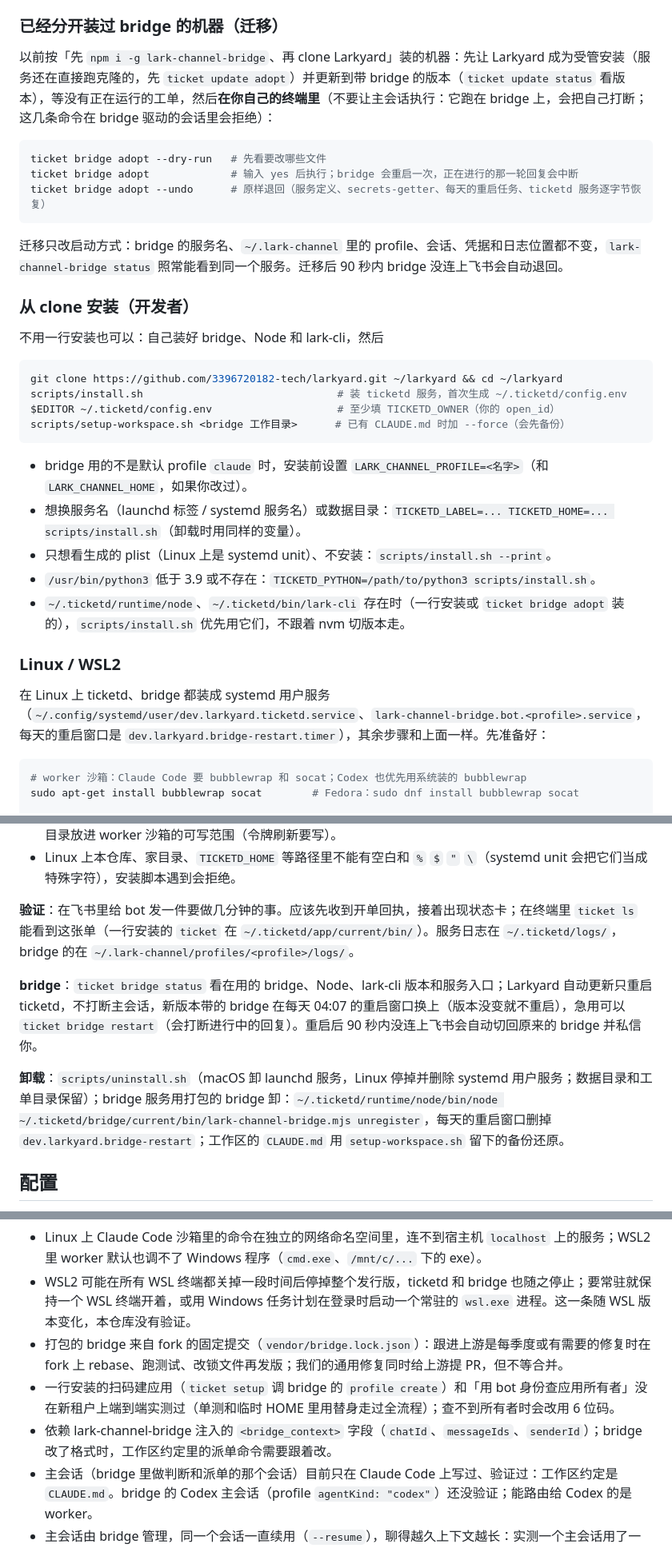
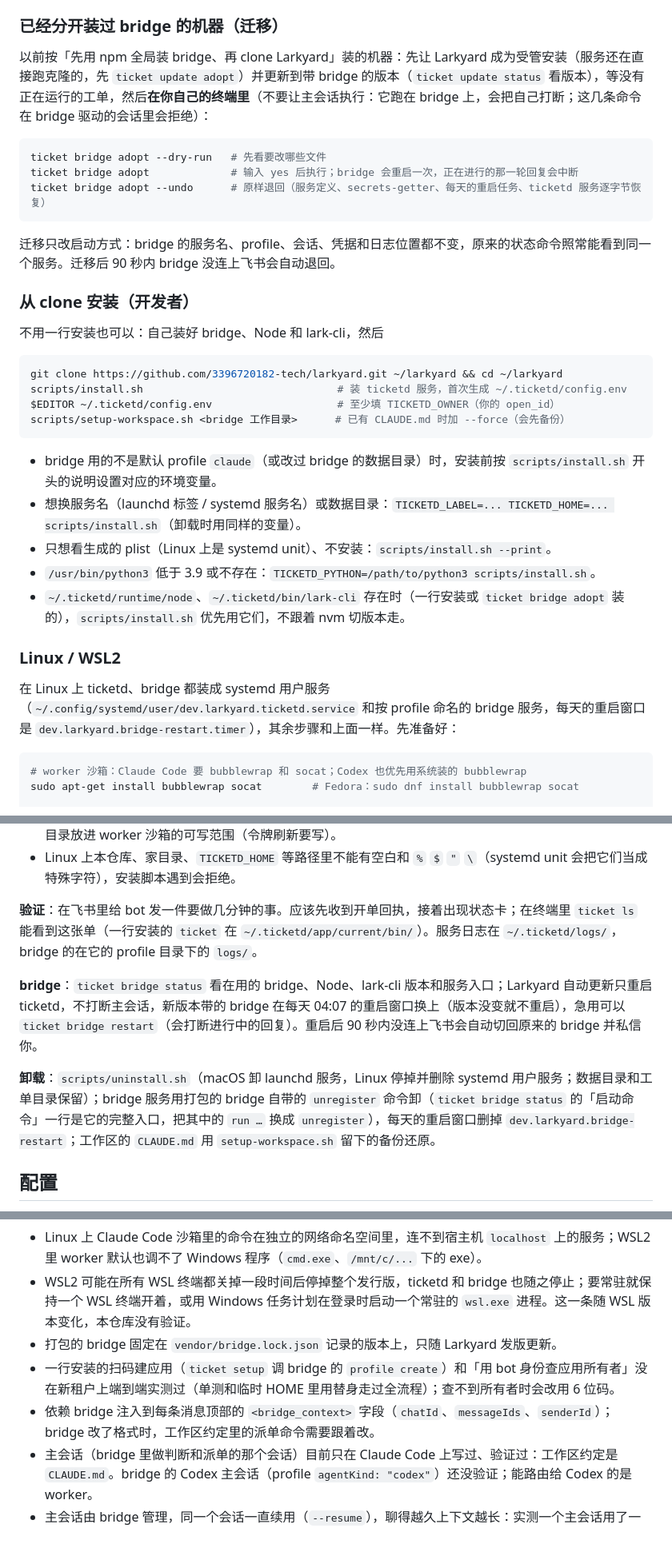
Before and after one commit to 3396720182-tech/larkyard, a Markdown page: README.md, 3 parts joined by grey strips. Shown at 80% size. Rendered like a GitHub page.

````diff
--- a/README.md
+++ b/README.md
@@ -193,7 +189,7 @@ curl -fsSL <发布地址>/install.sh | sh -s -- --upgrade-existing             #
 
 ### 已经分开装过 bridge 的机器（迁移）
 
-以前按「先 `npm i -g lark-channel-bridge`、再 clone Larkyard」装的机器：先让 Larkyard 成为受管安装（服务还在直接跑克隆的，先 `ticket update adopt`）并更新到带 bridge 的版本（`ticket update status` 看版本），等没有正在运行的工单，然后**在你自己的终端里**（不要让主会话执行：它跑在 bridge 上，会把自己打断；这几条命令在 bridge 驱动的会话里会拒绝）：
+以前按「先用 npm 全局装 bridge、再 clone Larkyard」装的机器：先让 Larkyard 成为受管安装（服务还在直接跑克隆的，先 `ticket update adopt`）并更新到带 bridge 的版本（`ticket update status` 看版本），等没有正在运行的工单，然后**在你自己的终端里**（不要让主会话执行：它跑在 bridge 上，会把自己打断；这几条命令在 bridge 驱动的会话里会拒绝）：
 
 ```bash
 ticket bridge adopt --dry-run   # 先看要改哪些文件
@@ -201,7 +197,7 @@ ticket bridge adopt             # 输入 yes 后执行；bridge 会重启一次
 ticket bridge adopt --undo      # 原样退回（服务定义、secrets-getter、每天的重启任务、ticketd 服务逐字节恢复）
 ```
 
-迁移只改启动方式：bridge 的服务名、`~/.lark-channel` 里的 profile、会话、凭据和日志位置都不变，`lark-channel-bridge status` 照常能看到同一个服务。迁移后 90 秒内 bridge 没连上飞书会自动退回。
+迁移只改启动方式：bridge 的服务名、profile、会话、凭据和日志位置都不变，原来的状态命令照常能看到同一个服务。迁移后 90 秒内 bridge 没连上飞书会自动退回。
 
 ### 从 clone 安装（开发者）
 
@@ -214,7 +210,7 @@ $EDITOR ~/.ticketd/config.env                    # 至少填 TICKETD_OWNER（你
 scripts/setup-workspace.sh <bridge 工作目录>      # 已有 CLAUDE.md 时加 --force（会先备份）
 ```
 
-- bridge 用的不是默认 profile `claude` 时，安装前设置 `LARK_CHANNEL_PROFILE=<名字>`（和 `LARK_CHANNEL_HOME`，如果你改过）。
+- bridge 用的不是默认 profile `claude`（或改过 bridge 的数据目录）时，安装前按 `scripts/install.sh` 开头的说明设置对应的环境变量。
 - 想换服务名（launchd 标签 / systemd 服务名）或数据目录：`TICKETD_LABEL=... TICKETD_HOME=... scripts/install.sh`（卸载时用同样的变量）。
 - 只想看生成的 plist（Linux 上是 systemd unit）、不安装：`scripts/install.sh --print`。
 - `/usr/bin/python3` 低于 3.9 或不存在：`TICKETD_PYTHON=/path/to/python3 scripts/install.sh`。
@@ -222,7 +218,7 @@ scripts/setup-workspace.sh <bridge 工作目录>      # 已有 CLAUDE.md 时加
 
 ### Linux / WSL2
 
-在 Linux 上 ticketd、bridge 都装成 systemd 用户服务（`~/.config/systemd/user/dev.larkyard.ticketd.service`、`lark-channel-bridge.bot.<profile>.service`，每天的重启窗口是 `dev.larkyard.bridge-restart.timer`），其余步骤和上面一样。先准备好：
+在 Linux 上 ticketd、bridge 都装成 systemd 用户服务（`~/.config/systemd/user/dev.larkyard.ticketd.service` 和按 profile 命名的 bridge 服务，每天的重启窗口是 `dev.larkyard.bridge-restart.timer`），其余步骤和上面一样。先准备好：
 
 ```bash
 # worker 沙箱：Claude Code 要 bubblewrap 和 socat；Codex 也优先用系统装的 bubblewrap
@@ -252,11 +248,11 @@ sudo loginctl enable-linger "$USER"
 - Linux 上 lark-cli 不用系统钥匙串，凭据和主密钥是 `~/.local/share/lark-cli` 里的文件；ticketd 已把这个目录放进 worker 沙箱的可写范围（令牌刷新要写）。
 - Linux 上本仓库、家目录、`TICKETD_HOME` 等路径里不能有空白和 `%` `$` `"` `\`（systemd unit 会把它们当成特殊字符），安装脚本遇到会拒绝。
 
-**验证**：在飞书里给 bot 发一件要做几分钟的事。应该先收到开单回执，接着出现状态卡；在终端里 `ticket ls` 能看到这张单（一行安装的 `ticket` 在 `~/.ticketd/app/current/bin/`）。服务日志在 `~/.ticketd/logs/`，bridge 的在 `~/.lark-channel/profiles/<profile>/logs/`。
+**验证**：在飞书里给 bot 发一件要做几分钟的事。应该先收到开单回执，接着出现状态卡；在终端里 `ticket ls` 能看到这张单（一行安装的 `ticket` 在 `~/.ticketd/app/current/bin/`）。服务日志在 `~/.ticketd/logs/`，bridge 的在它的 profile 目录下的 `logs/`。
 
 **bridge**：`ticket bridge status` 看在用的 bridge、Node、lark-cli 版本和服务入口；Larkyard 自动更新只重启 ticketd，不打断主会话，新版本带的 bridge 在每天 04:07 的重启窗口换上（版本没变就不重启），急用可以 `ticket bridge restart`（会打断进行中的回复）。重启后 90 秒内没连上飞书会自动切回原来的 bridge 并私信你。
 
-**卸载**：`scripts/uninstall.sh`（macOS 卸 launchd 服务，Linux 停掉并删除 systemd 用户服务；数据目录和工单目录保留）；bridge 服务用打包的 bridge 卸：`~/.ticketd/runtime/node/bin/node ~/.ticketd/bridge/current/bin/lark-channel-bridge.mjs unregister`，每天的重启窗口删掉 `dev.larkyard.bridge-restart`；工作区的 `CLAUDE.md` 用 `setup-workspace.sh` 留下的备份还原。
+**卸载**：`scripts/uninstall.sh`（macOS 卸 launchd 服务，Linux 停掉并删除 systemd 用户服务；数据目录和工单目录保留）；bridge 服务用打包的 bridge 自带的 `unregister` 命令卸（`ticket bridge status` 的「启动命令」一行是它的完整入口，把其中的 `run …` 换成 `unregister`），每天的重启窗口删掉 `dev.larkyard.bridge-restart`；工作区的 `CLAUDE.md` 用 `setup-workspace.sh` 留下的备份还原。
 
 ## 配置
 
@@ -380,9 +376,9 @@ bin/ticket doctor [--dm]                            # 配置自检：和守护
 - Linux / WSL2 上的验证目前只有单测（mock 平台分支）和 CI（ubuntu-latest 上跑全部单测、真装一次 systemd 用户服务），还没有像 macOS 那样端到端实测过（`docs/spec.md` §6 的沙箱结论来自 macOS）。尤其没实测：Claude Code / Codex 的 bubblewrap 沙箱下 worker 的读写边界、Codex 授权仓库里 `.git` 是否只读（`TICKETD_CODEX_GIT_WRITABLE` 在 Linux 上的效果）、worker 沙箱里 lark-cli 的只读操作。
 - Linux 上 Claude Code 沙箱里的命令在独立的网络命名空间里，连不到宿主机 `localhost` 上的服务；WSL2 里 worker 默认也调不了 Windows 程序（`cmd.exe`、`/mnt/c/...` 下的 exe）。
 - WSL2 可能在所有 WSL 终端都关掉一段时间后停掉整个发行版，ticketd 和 bridge 也随之停止；要常驻就保持一个 WSL 终端开着，或用 Windows 任务计划在登录时启动一个常驻的 `wsl.exe` 进程。这一条随 WSL 版本变化，本仓库没有验证。
-- 打包的 bridge 来自 fork 的固定提交（`vendor/bridge.lock.json`）：跟进上游是每季度或有需要的修复时在 fork 上 rebase、跑测试、改锁文件再发版；我们的通用修复同时给上游提 PR，但不等合并。
+- 打包的 bridge 固定在 `vendor/bridge.lock.json` 记录的版本上，只随 Larkyard 发版更新。
 - 一行安装的扫码建应用（`ticket setup` 调 bridge 的 `profile create`）和「用 bot 身份查应用所有者」没在新租户上端到端实测过（单测和临时 HOME 里用替身走过全流程）；查不到所有者时会改用 6 位码。
-- 依赖 lark-channel-bridge 注入的 `<bridge_context>` 字段（`chatId`、`messageIds`、`senderId`）；bridge 改了格式时，工作区约定里的派单命令需要跟着改。
+- 依赖 bridge 注入到每条消息顶部的 `<bridge_context>` 字段（`chatId`、`messageIds`、`senderId`）；bridge 改了格式时，工作区约定里的派单命令需要跟着改。
 - 主会话（bridge 里做判断和派单的那个会话）目前只在 Claude Code 上写过、验证过：工作区约定是 `CLAUDE.md`。bridge 的 Codex 主会话（profile `agentKind: "codex"`）还没验证；能路由给 Codex 的是 worker。
 - 主会话由 bridge 管理，同一个会话一直续用（`--resume`），聊得越久上下文越长：实测一个主会话用了一天多累计约 35 美元，后面每条消息都在为整段历史付费，判断也更容易被旧话题带偏。ticketd 管不到这个会话；隔一段时间（比如一批工作做完）在飞书里发 `/new` 重开即可，工单不受影响（工单号、状态都在 ticketd 里，引用旧消息照常能追问）。
 - 沙箱外执行的脚本在 macOS 上能活过守护进程重启（部署时不会被打断）；Linux 上 systemd 停服务会杀掉整个 cgroup，重启后这次执行按「结果未知」交代给 worker。
````
Also changed, not shown: other parts of README.md (+10 -14 lines), README.en.md (+16 -20 lines), docs/assets/architecture.en.png, docs/assets/architecture.png.
